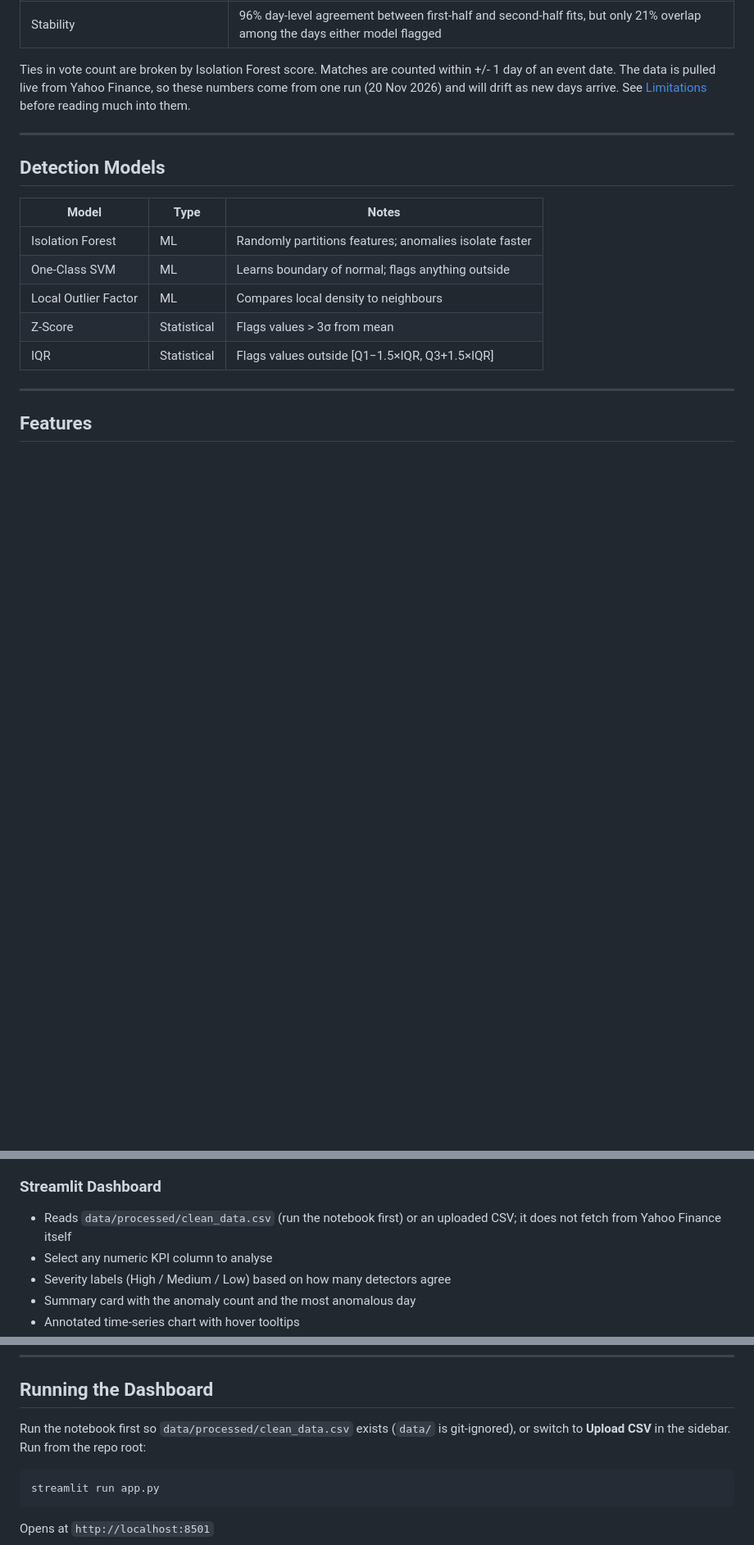
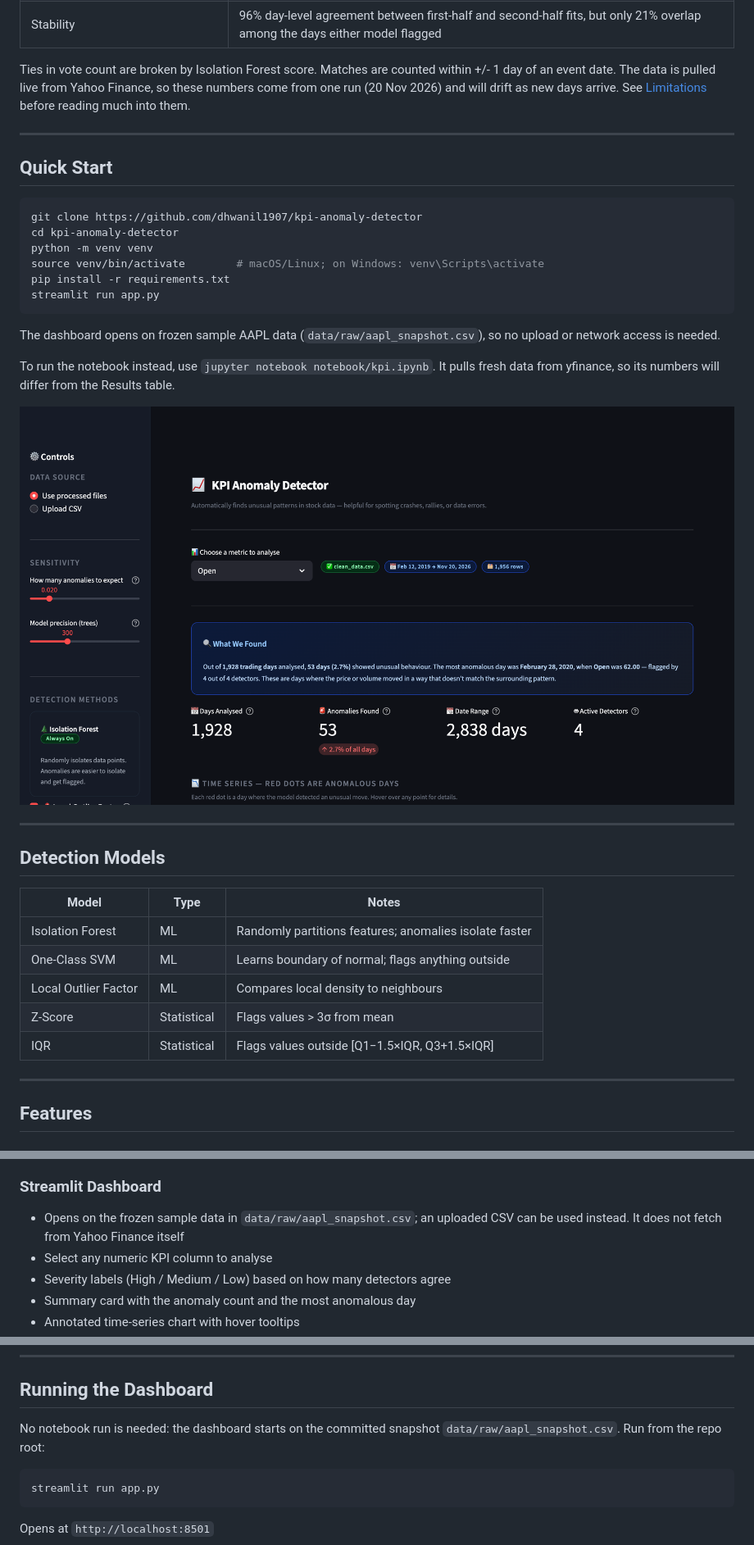
Before and after one commit to dhwanil1907/kpi-anomaly-detector, a Markdown page: README.md, 3 parts joined by grey strips. Shown at 82% size. Rendered like a GitHub page; pictures changed too: docs/dashboard.png (added); blank space fills up the shorter version.

Commit message:
Open dashboard on sample data, add quick start and screenshot

````diff
--- a/README.md
+++ b/README.md
@@ -21,6 +21,25 @@ Unsupervised anomaly detection on AAPL daily data (2019 to present). Five detect
 | Stability | 96% day-level agreement between first-half and second-half fits, but only 21% overlap among the days either model flagged |
 
 Ties in vote count are broken by Isolation Forest score. Matches are counted within +/- 1 day of an event date. The data is pulled live from Yahoo Finance, so these numbers come from one run (20 Nov 2026) and will drift as new days arrive. See [Limitations](#limitations) before reading much into them.
+
+---
+
+## Quick Start
+
+```bash
+git clone https://github.com/dhwanil1907/kpi-anomaly-detector
+cd kpi-anomaly-detector
+python -m venv venv
+source venv/bin/activate        # macOS/Linux; on Windows: venv\Scripts\activate
+pip install -r requirements.txt
+streamlit run app.py
+```
+
+The dashboard opens on frozen sample AAPL data (`data/raw/aapl_snapshot.csv`), so no upload or network access is needed.
+
+To run the notebook instead, use `jupyter notebook notebook/kpi.ipynb`. It pulls fresh data from yfinance, so its numbers will differ from the Results table.
+
+![Dashboard on the sample AAPL data](docs/dashboard.png)
 
 ---
 
@@ -58,7 +77,7 @@ The ML detectors see only these six stationary features (`feature_columns` in `s
 - SHAP scatter plot: feature value vs SHAP contribution across all days
 
 ### Streamlit Dashboard
-- Reads `data/processed/clean_data.csv` (run the notebook first) or an uploaded CSV; it does not fetch from Yahoo Finance itself
+- Opens on the frozen sample data in `data/raw/aapl_snapshot.csv`; an uploaded CSV can be used instead. It does not fetch from Yahoo Finance itself
 - Select any numeric KPI column to analyse
 - Severity labels (High / Medium / Low) based on how many detectors agree
 - Summary card with the anomaly count and the most anomalous day
@@ -118,7 +137,7 @@ pip install -r requirements.txt
 
 ## Running the Dashboard
 
-Run the notebook first so `data/processed/clean_data.csv` exists (`data/` is git-ignored), or switch to **Upload CSV** in the sidebar. Run from the repo root:
+No notebook run is needed: the dashboard starts on the committed snapshot `data/raw/aapl_snapshot.csv`. Run from the repo root:
 
 ```bash
 streamlit run app.py
````
Also changed, not shown: 1 other file.
